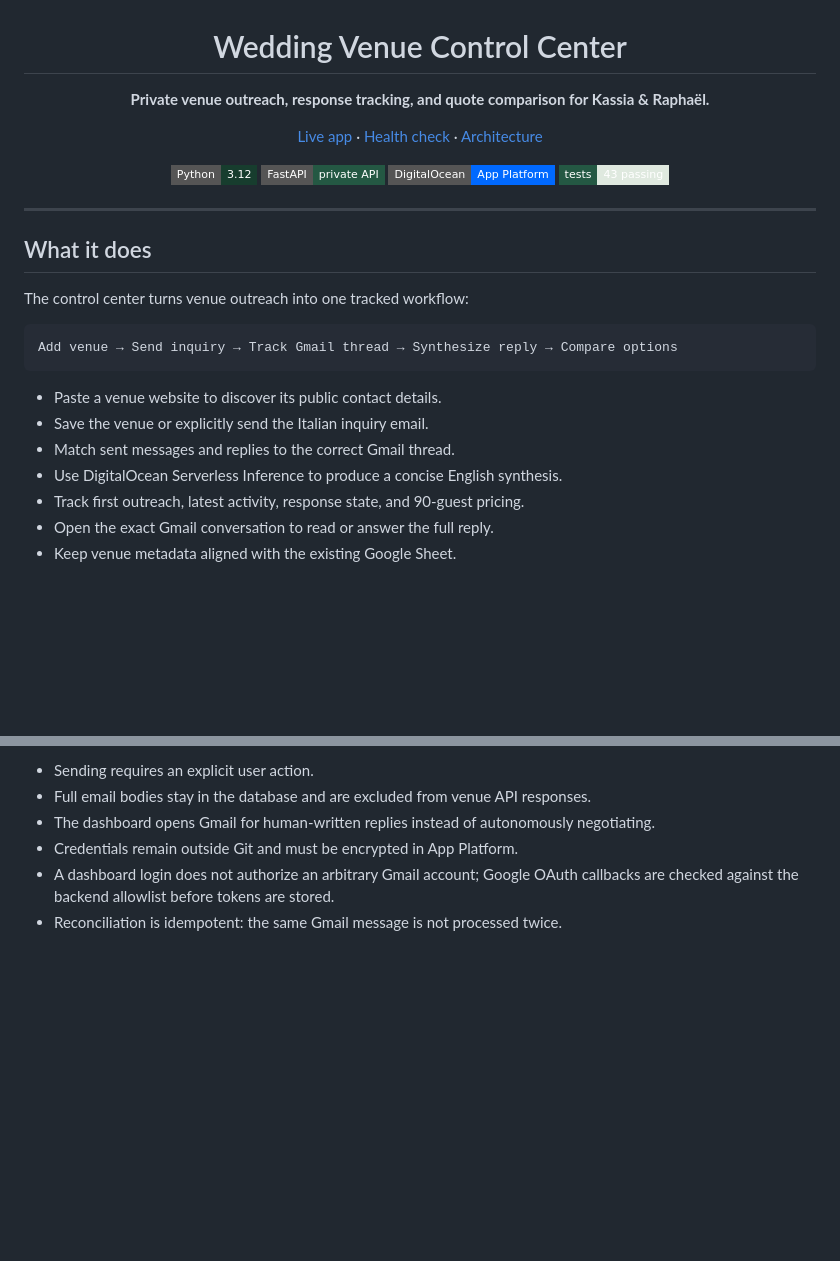
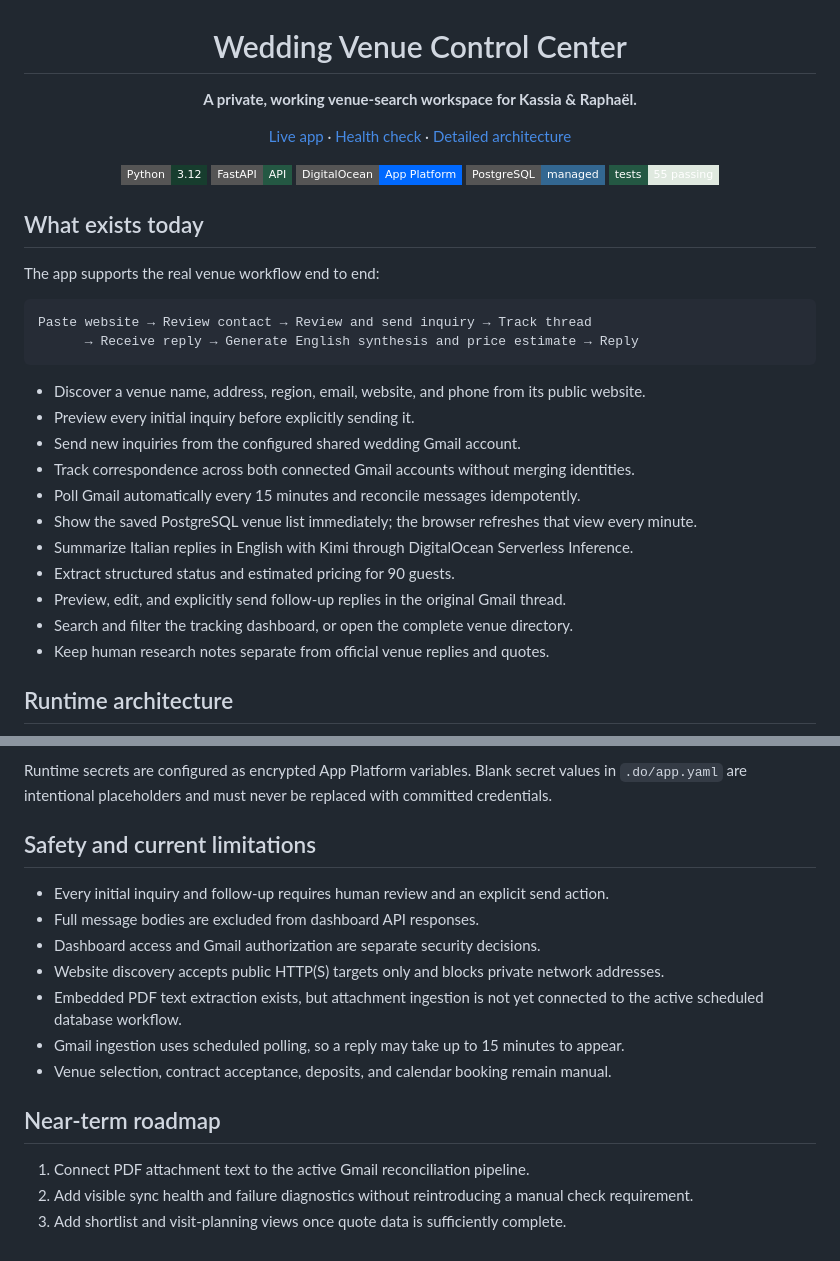
Before and after one commit to ralphieninefo/rkwedding, a Markdown page: README.md, 2 parts joined by grey strips. Drawn GitHub-style; badges without logos; blank space fills up the shorter version.

````diff
--- a/README.md
+++ b/README.md
@@ -2,31 +2,38 @@
 
 # Wedding Venue Control Center
 
-**Private venue outreach, response tracking, and quote comparison for Kassia & Raphaël.**
+**A private, working venue-search workspace for Kassia & Raphaël.**
 
-[Live app](https://rkwedding-az2zo.ondigitalocean.app) · [Health check](https://rkwedding-az2zo.ondigitalocean.app/health) · [Architecture](docs/ARCHITECTURE.md)
+[Live app](https://rkwedding-az2zo.ondigitalocean.app) · [Health check](https://rkwedding-az2zo.ondigitalocean.app/health) · [Detailed architecture](docs/ARCHITECTURE.md)
 
 ![Python](https://img.shields.io/badge/Python-3.12-173d2e?style=flat-square)
-![FastAPI](https://img.shields.io/badge/FastAPI-private_API-245843?style=flat-square)
+![FastAPI](https://img.shields.io/badge/FastAPI-API-245843?style=flat-square)
 ![DigitalOcean](https://img.shields.io/badge/DigitalOcean-App_Platform-0069ff?style=flat-square)
-![Tests](https://img.shields.io/badge/tests-43_passing-dfe9df?style=flat-square&labelColor=245843)
+![PostgreSQL](https://img.shields.io/badge/PostgreSQL-managed-336791?style=flat-square)
+![Tests](https://img.shields.io/badge/tests-55_passing-dfe9df?style=flat-square&labelColor=245843)
 
 </div>
 
----
+## What exists today
 
-## What it does
-
-The control center turns venue outreach into one tracked workflow:
+The app supports the real venue workflow end to end:
 
 ```text
-Add venue → Send inquiry → Track Gmail thread → Synthesize reply → Compare options
+Paste website → Review contact → Review and send inquiry → Track thread
+      → Receive reply → Generate English synthesis and price estimate → Reply
 ```
 
-- Paste a venue website to discover its public contact details.
-- Save the venue or explicitly send the Italian inquiry email.
-- Match sent messages and replies to the correct Gmail thread.
-- Use DigitalOcean Serverless Inference to produce a concise English synthesis.
-- Track first outreach, latest activity, response state, and 90-guest pricing.
-- Open the exact Gmail conversation to read or answer the full reply.
-- Keep venue metadata aligned with the existing Google Sheet.
+- Discover a venue name, address, region, email, website, and phone from its public website.
+- Preview every initial inquiry before explicitly sending it.
+- Send new inquiries from the configured shared wedding Gmail account.
+- Track correspondence across both connected Gmail accounts without merging identities.
+- Poll Gmail automatically every 15 minutes and reconcile messages idempotently.
+- Show the saved PostgreSQL venue list immediately; the browser refreshes that view every minute.
+- Summarize Italian replies in English with Kimi through DigitalOcean Serverless Inference.
+- Extract structured status and estimated pricing for 90 guests.
+- Preview, edit, and explicitly send follow-up replies in the original Gmail thread.
+- Search and filter the tracking dashboard, or open the complete venue directory.
+- Keep human research notes separate from official venue replies and quotes.
+
+## Runtime architecture
+
@@ -170,8 +176,18 @@ tests/               API, workflow, integration, and scoring tests
 
-- Sending requires an explicit user action.
-- Full email bodies stay in the database and are excluded from venue API responses.
-- The dashboard opens Gmail for human-written replies instead of autonomously negotiating.
-- Credentials remain outside Git and must be encrypted in App Platform.
-- A dashboard login does not authorize an arbitrary Gmail account; Google OAuth
-  callbacks are checked against the backend allowlist before tokens are stored.
-- Reconciliation is idempotent: the same Gmail message is not processed twice.
+Runtime secrets are configured as encrypted App Platform variables. Blank secret values in `.do/app.yaml` are intentional placeholders and must never be replaced with committed credentials.
+
+## Safety and current limitations
+
+- Every initial inquiry and follow-up requires human review and an explicit send action.
+- Full message bodies are excluded from dashboard API responses.
+- Dashboard access and Gmail authorization are separate security decisions.
+- Website discovery accepts public HTTP(S) targets only and blocks private network addresses.
+- Embedded PDF text extraction exists, but attachment ingestion is not yet connected to the active scheduled database workflow.
+- Gmail ingestion uses scheduled polling, so a reply may take up to 15 minutes to appear.
+- Venue selection, contract acceptance, deposits, and calendar booking remain manual.
+
+## Near-term roadmap
+
+1. Connect PDF attachment text to the active Gmail reconciliation pipeline.
+2. Add visible sync health and failure diagnostics without reintroducing a manual check requirement.
+3. Add shortlist and visit-planning views once quote data is sufficiently complete.
````
Also changed, not shown: other parts of README.md (+86 -87 lines), docs/ARCHITECTURE.md (+259 -85 lines).
